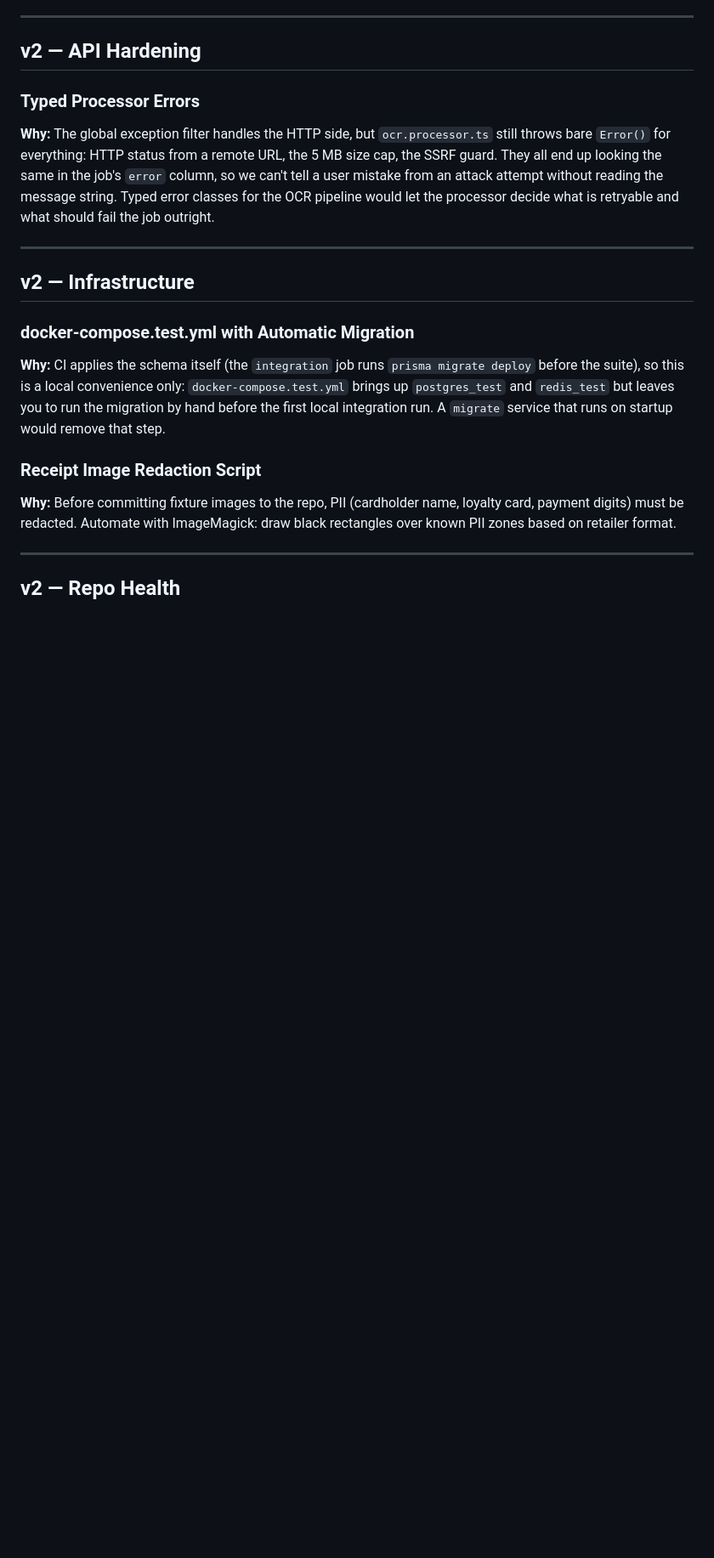
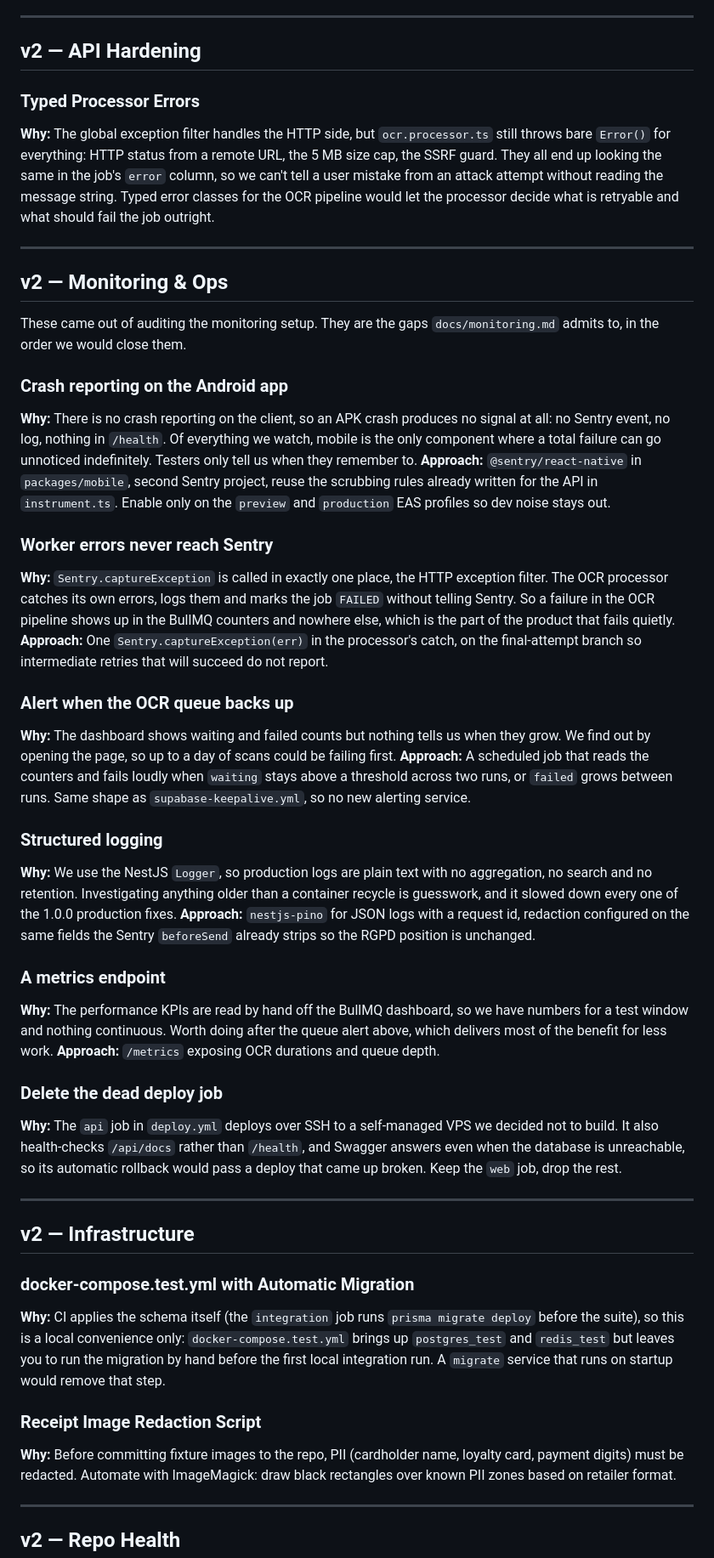
Before and after one commit to fatibelkoudia/pantryai, a Markdown page: help/FUTURE.md, the part around one of its changes. Shown at 85% size. Drawn GitHub-style; blank space fills up the shorter version.

Commit message:
docs: add the monitoring gaps to the v2 backlog

```diff
--- a/help/FUTURE.md
+++ b/help/FUTURE.md
@@ -102,6 +104,62 @@ This file tracks ideas, improvements, and features that are intentionally out of
 
 ---
 
+## v2 — Monitoring & Ops
+
+These came out of auditing the monitoring setup. They are the gaps `docs/monitoring.md`
+admits to, in the order we would close them.
+
+### Crash reporting on the Android app
+
+**Why:** There is no crash reporting on the client, so an APK crash produces no signal
+at all: no Sentry event, no log, nothing in `/health`. Of everything we watch, mobile
+is the only component where a total failure can go unnoticed indefinitely. Testers only
+tell us when they remember to.
+**Approach:** `@sentry/react-native` in `packages/mobile`, second Sentry project, reuse
+the scrubbing rules already written for the API in `instrument.ts`. Enable only on the
+`preview` and `production` EAS profiles so dev noise stays out.
+
+### Worker errors never reach Sentry
+
+**Why:** `Sentry.captureException` is called in exactly one place, the HTTP exception
+filter. The OCR processor catches its own errors, logs them and marks the job `FAILED`
+without telling Sentry. So a failure in the OCR pipeline shows up in the BullMQ
+counters and nowhere else, which is the part of the product that fails quietly.
+**Approach:** One `Sentry.captureException(err)` in the processor's catch, on the
+final-attempt branch so intermediate retries that will succeed do not report.
+
+### Alert when the OCR queue backs up
+
+**Why:** The dashboard shows waiting and failed counts but nothing tells us when they
+grow. We find out by opening the page, so up to a day of scans could be failing first.
+**Approach:** A scheduled job that reads the counters and fails loudly when `waiting`
+stays above a threshold across two runs, or `failed` grows between runs. Same shape as
+`supabase-keepalive.yml`, so no new alerting service.
+
+### Structured logging
+
+**Why:** We use the NestJS `Logger`, so production logs are plain text with no
+aggregation, no search and no retention. Investigating anything older than a container
+recycle is guesswork, and it slowed down every one of the 1.0.0 production fixes.
+**Approach:** `nestjs-pino` for JSON logs with a request id, redaction configured on the
+same fields the Sentry `beforeSend` already strips so the RGPD position is unchanged.
+
+### A metrics endpoint
+
+**Why:** The performance KPIs are read by hand off the BullMQ dashboard, so we have
+numbers for a test window and nothing continuous. Worth doing after the queue alert
+above, which delivers most of the benefit for less work.
+**Approach:** `/metrics` exposing OCR durations and queue depth.
+
+### Delete the dead deploy job
+
+**Why:** The `api` job in `deploy.yml` deploys over SSH to a self-managed VPS we decided
+not to build. It also health-checks `/api/docs` rather than `/health`, and Swagger
+answers even when the database is unreachable, so its automatic rollback would pass a
+deploy that came up broken. Keep the `web` job, drop the rest.
+
+---
+
 ## v2 — Infrastructure
 
 ### docker-compose.test.yml with Automatic Migration
```
Also changed, not shown: other parts of help/FUTURE.md (+2 -0 lines).
